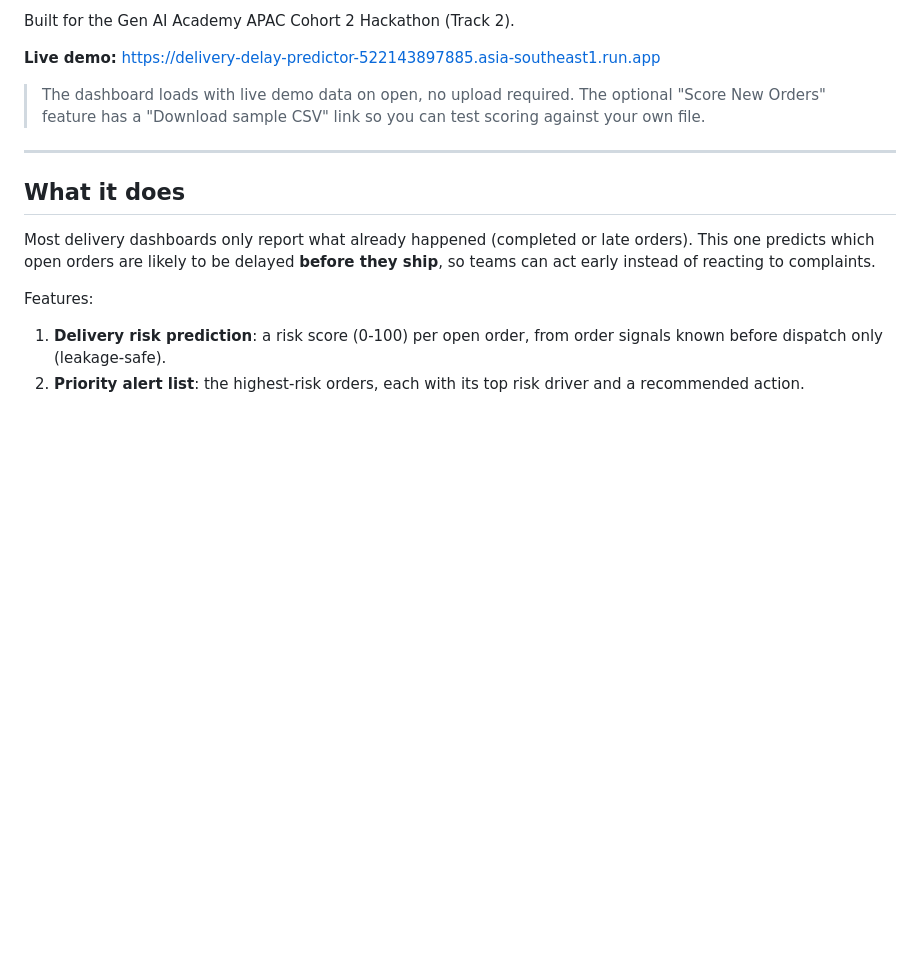
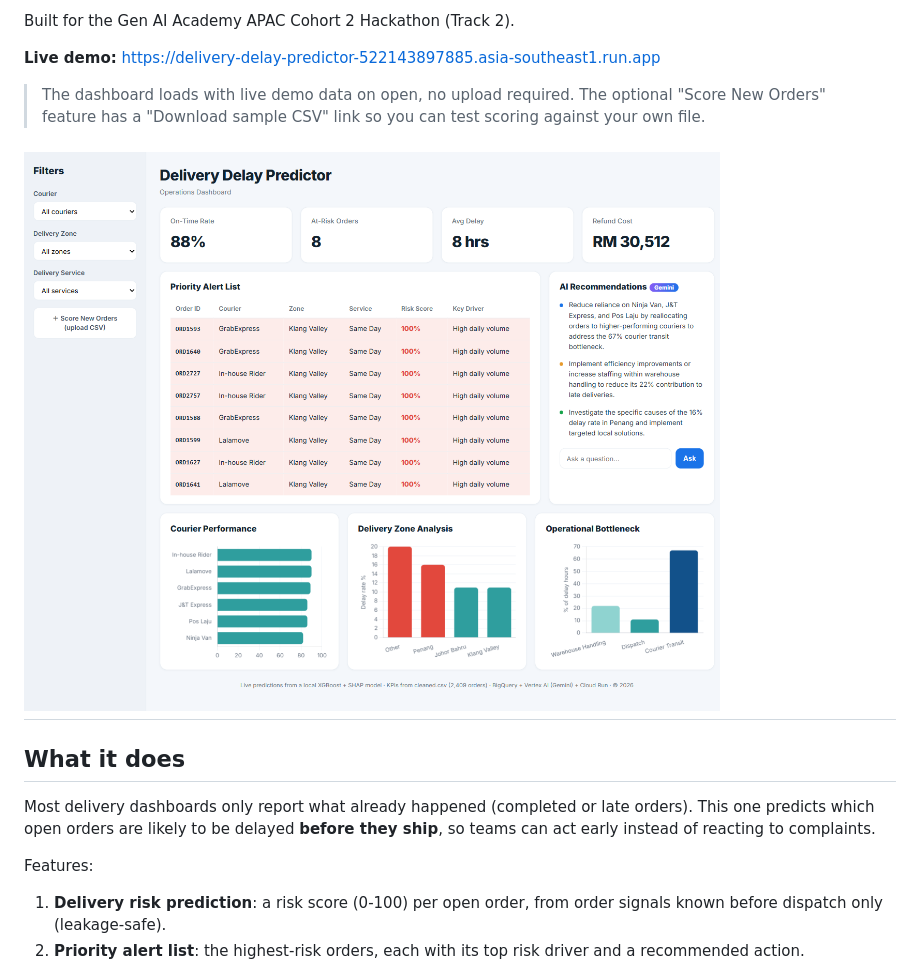
Before and after one commit to lyven81/delivery-delay-predictor, a Markdown page: README.md, the part around the change. GitHub-like rendering; blank space fills up the shorter version.

```diff
--- a/README.md
+++ b/README.md
@@ -7,6 +7,8 @@ Built for the Gen AI Academy APAC Cohort 2 Hackathon (Track 2).
 **Live demo:** https://delivery-delay-predictor-522143897885.asia-southeast1.run.app
 
 > The dashboard loads with live demo data on open, no upload required. The optional "Score New Orders" feature has a "Download sample CSV" link so you can test scoring against your own file.
+
+![Deployed dashboard](docs/deployed-snapshot.png)
 ---
 
 ## What it does
```
